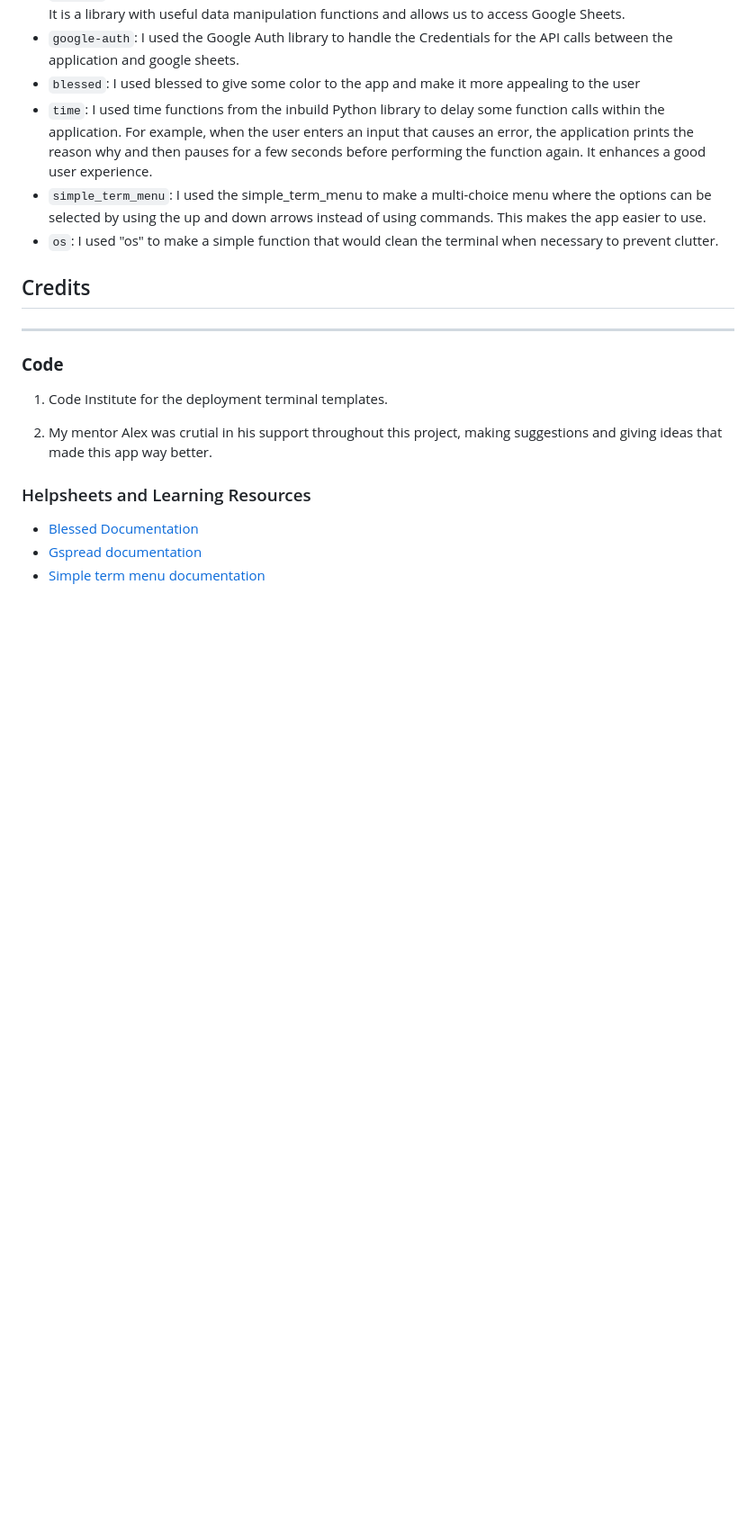
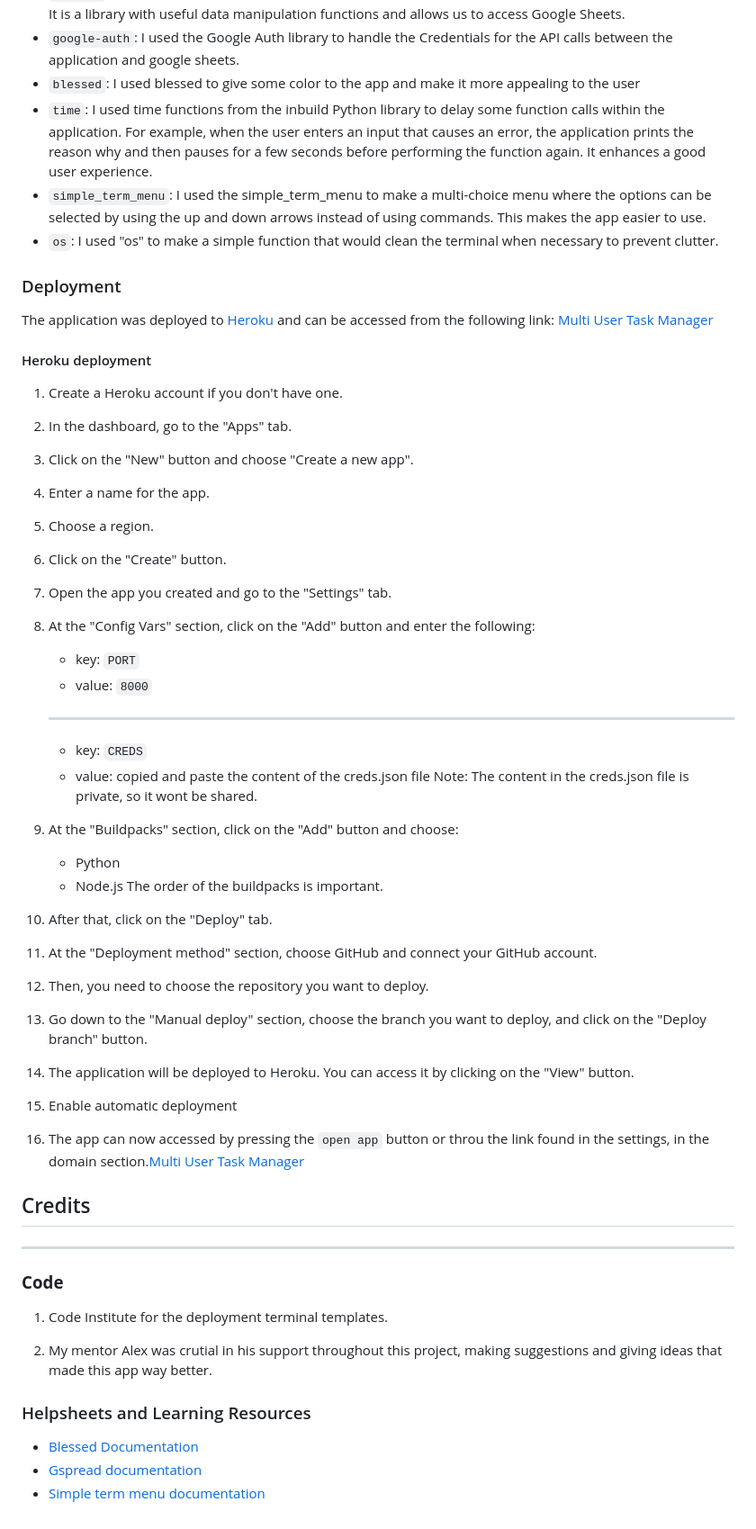
Before and after one commit to Johns-Costa/multiuser-task-manager, a Markdown page: README.md, the part around the change. Shown: that part at 90% size. GitHub-like rendering; blank space fills up the shorter version.

Commit message:
add depoyment section to the README file

```diff
--- a/README.md
+++ b/README.md
@@ -123,6 +123,56 @@ Mistake: I made a few of my git commits too long, by a few characters.
 - `simple_term_menu`: I used the simple_term_menu to make a multi-choice menu where the options can be selected by using the up and down arrows instead of using commands. This makes the app easier to use.
 - `os`: I used "os" to make a simple function that would clean the terminal when necessary to prevent clutter.
 
+### Deployment
+
+The application was deployed to [Heroku](https://www.heroku.com/) and can be accessed from the following link: [Multi User Task Manager](https://python-algorithm-visualizer.onrender.com/)
+
+#### Heroku deployment
+
+1. Create a Heroku account if you don't have one.
+
+2. In the dashboard, go to the "Apps" tab.
+
+3. Click on the "New" button and choose "Create a new app".
+
+4. Enter a name for the app.
+
+5. Choose a region.
+
+6. Click on the "Create" button.
+
+7. Open the app you created and go to the "Settings" tab.
+
+8. At the "Config Vars" section, click on the "Add" button and enter the following:
+
+    - key: `PORT`
+    - value: `8000`
+    ----
+    - key: `CREDS`
+    - value: copied and paste the content of the creds.json file
+    Note: The content in the creds.json file is private, so it wont be shared.
+
+9. At the "Buildpacks" section, click on the "Add" button and choose:
+
+    - Python
+    - Node.js
+    The order of the buildpacks is important.
+
+10. After that, click on the "Deploy" tab.
+
+11. At the "Deployment method" section, choose GitHub and connect your GitHub account.
+
+12. Then, you need to choose the repository you want to deploy.
+
+13. Go down to the "Manual deploy" section, choose the branch you want to deploy, and click on the "Deploy branch" button.
+
+14. The application will be deployed to Heroku. You can access it by clicking on the "View" button.
+
+15. Enable automatic deployment
+
+16. The app can now accessed by pressing the `open app` button or throu the link found in the settings, in the domain section.[Multi User Task Manager](https://python-algorithm-visualizer.onrender.com/)
+
+
 
 ## Credits
 ------
```
